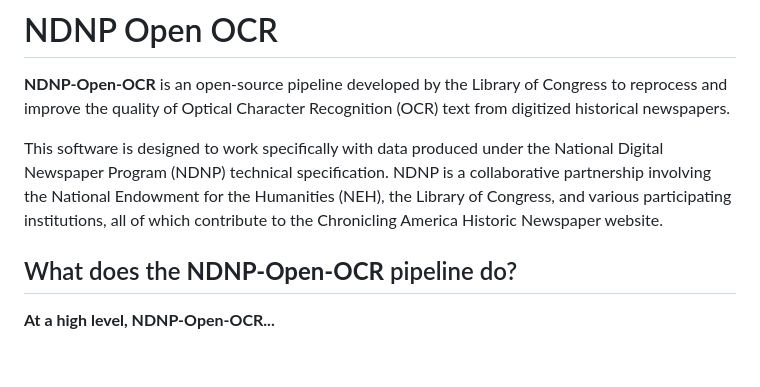
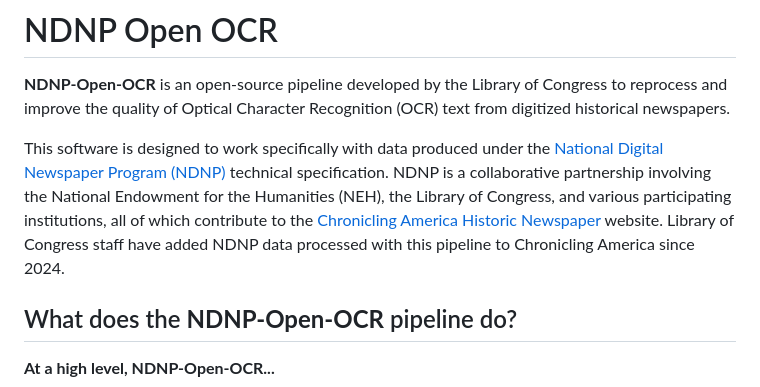
Before and after one commit to LibraryOfCongress/ndnp-open-ocr, a Markdown page: OPENSOURCE_README.md, the part around the change. GitHub-like rendering; blank space fills up the shorter version.

Commit message:
CHRONAM-2884: Add OPENSOURCE README Updates
Former-commit-id: 951a03d78bc3a7f404680b2f3c165bcbc36eb341

```diff
--- a/OPENSOURCE_README.md
+++ b/OPENSOURCE_README.md
@@ -2,7 +2,7 @@
 
 **NDNP-Open-OCR** is an open-source pipeline developed by the Library of Congress to reprocess and improve the quality of Optical Character Recognition (OCR) text from digitized historical newspapers.
 
-This software is designed to work specifically with data produced under the National Digital Newspaper Program (NDNP) technical specification. NDNP is a collaborative partnership involving the National Endowment for the Humanities (NEH), the Library of Congress, and various participating institutions, all of which contribute to the Chronicling America Historic Newspaper website.
+This software is designed to work specifically with data produced under the [National Digital Newspaper Program (NDNP)](https://www.loc.gov/ndnp/) technical specification. NDNP is a collaborative partnership involving the National Endowment for the Humanities (NEH), the Library of Congress, and various participating institutions, all of which contribute to the [Chronicling America Historic Newspaper](https://www.loc.gov/collections/chronicling-america/about-this-collection/) website. Library of Congress staff have added NDNP data processed with this pipeline to Chronicling America since 2024.
 
 
 ## What does the **NDNP-Open-OCR** pipeline do?
```
